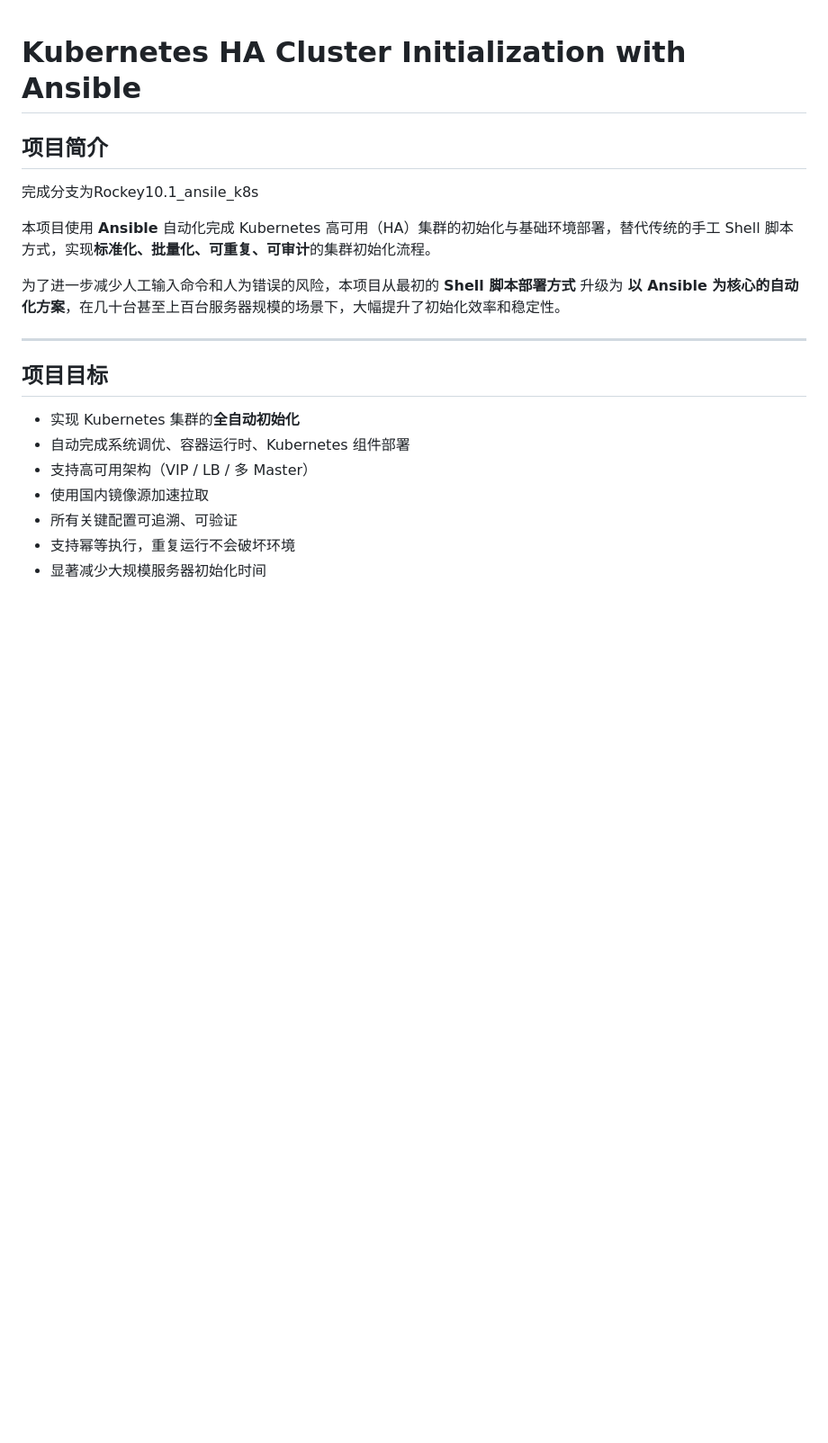
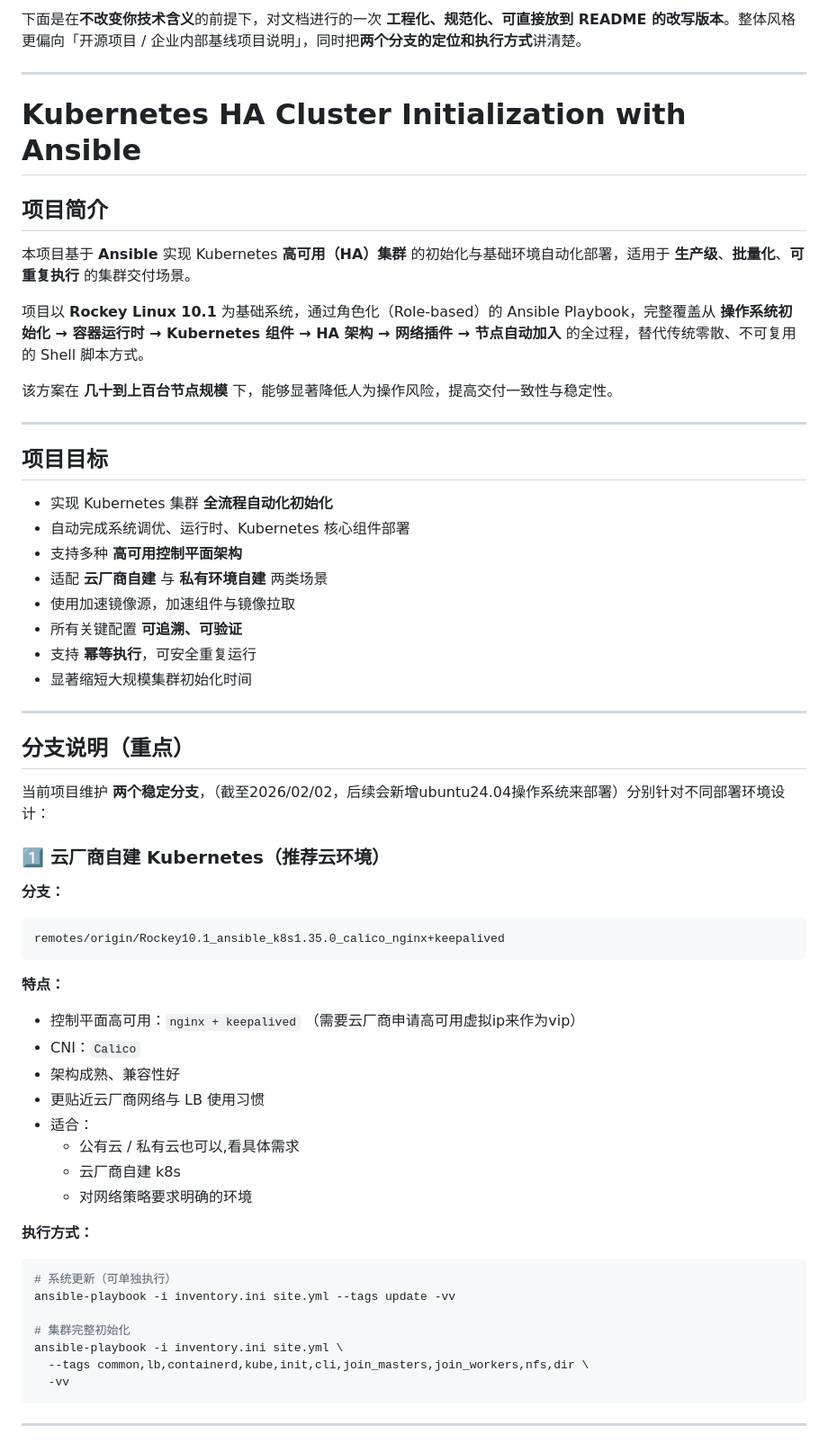
Before and after one commit to caiyuqingswag/k8s-ha-lab, a Markdown page: README.md, the part around one of its changes. Shown at 90% size. GitHub-like rendering; blank space fills up the shorter version.

````diff
--- a/README.md
+++ b/README.md
@@ -1,21 +1,66 @@
+下面是在**不改变你技术含义**的前提下，对文档进行的一次 **工程化、规范化、可直接放到 README 的改写版本**。整体风格更偏向「开源项目 / 企业内部基线项目说明」，同时把**两个分支的定位和执行方式**讲清楚。
+
+---
+
 # Kubernetes HA Cluster Initialization with Ansible
 
 ## 项目简介
 
-完成分支为Rockey10.1_ansile_k8s
+本项目基于 **Ansible** 实现 Kubernetes **高可用（HA）集群** 的初始化与基础环境自动化部署，适用于 **生产级**、**批量化**、**可重复执行** 的集群交付场景。
 
-本项目使用 **Ansible** 自动化完成 Kubernetes 高可用（HA）集群的初始化与基础环境部署，替代传统的手工 Shell 脚本方式，实现**标准化、批量化、可重复、可审计**的集群初始化流程。
+项目以 **Rockey Linux 10.1** 为基础系统，通过角色化（Role-based）的 Ansible Playbook，完整覆盖从 **操作系统初始化 → 容器运行时 → Kubernetes 组件 → HA 架构 → 网络插件 → 节点自动加入** 的全过程，替代传统零散、不可复用的 Shell 脚本方式。
 
-为了进一步减少人工输入命令和人为错误的风险，本项目从最初的 **Shell 脚本部署方式** 升级为 **以 Ansible 为核心的自动化方案**，在几十台甚至上百台服务器规模的场景下，大幅提升了初始化效率和稳定性。
+该方案在 **几十到上百台节点规模** 下，能够显著降低人为操作风险，提高交付一致性与稳定性。
 
 ---
 
 ## 项目目标
 
-*  实现 Kubernetes 集群的**全自动初始化**
-*  ️自动完成系统调优、容器运行时、Kubernetes 组件部署
-*  支持高可用架构（VIP / LB / 多 Master）
-*  使用国内镜像源加速拉取
-*  所有关键配置可追溯、可验证
-*  支持幂等执行，重复运行不会破坏环境
-*  显著减少大规模服务器初始化时间
+* 实现 Kubernetes 集群 **全流程自动化初始化**
+* 自动完成系统调优、运行时、Kubernetes 核心组件部署
+* 支持多种 **高可用控制平面架构**
+* 适配 **云厂商自建** 与 **私有环境自建** 两类场景
+* 使用加速镜像源，加速组件与镜像拉取
+* 所有关键配置 **可追溯、可验证**
+* 支持 **幂等执行**，可安全重复运行
+* 显著缩短大规模集群初始化时间
+
+---
+
+## 分支说明（重点）
+
+当前项目维护 **两个稳定分支**，（截至2026/02/02，后续会新增ubuntu24.04操作系统来部署）分别针对不同部署环境设计：
+
+### 1️⃣ 云厂商自建 Kubernetes（推荐云环境）
+
+**分支：**
+
+```
+remotes/origin/Rockey10.1_ansible_k8s1.35.0_calico_nginx+keepalived
+```
+
+**特点：**
+
+* 控制平面高可用：`nginx + keepalived` （需要云厂商申请高可用虚拟ip来作为vip）
+* CNI：`Calico`
+* 架构成熟、兼容性好
+* 更贴近云厂商网络与 LB 使用习惯
+* 适合：
+    * 公有云 / 私有云也可以,看具体需求
+    * 云厂商自建 k8s
+    * 对网络策略要求明确的环境
+
+**执行方式：**
+
+```bash
+# 系统更新（可单独执行）
+ansible-playbook -i inventory.ini site.yml --tags update -vv
+
+# 集群完整初始化
+ansible-playbook -i inventory.ini site.yml \
+  --tags common,lb,containerd,kube,init,cli,join_masters,join_workers,nfs,dir \
+  -vv
+```
+
+---
+
````
Also changed, not shown: other parts of README.md (+105 -97 lines).
